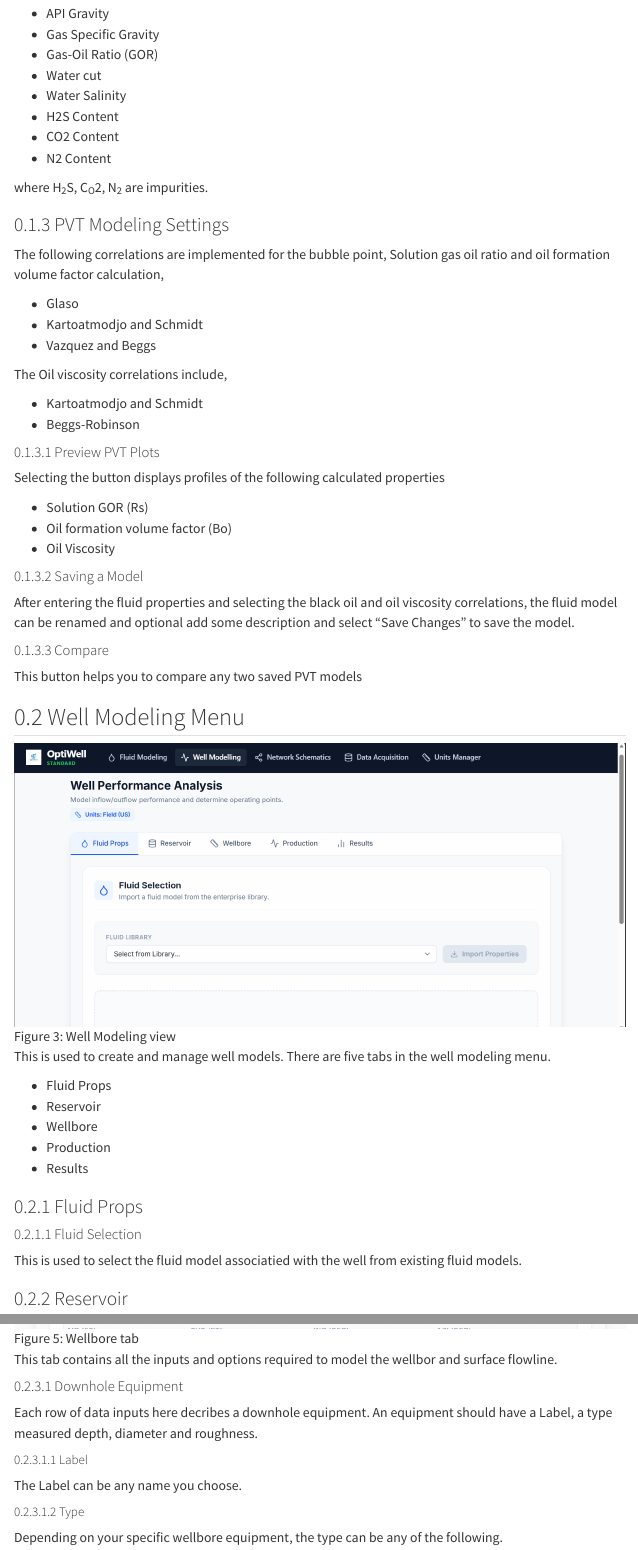
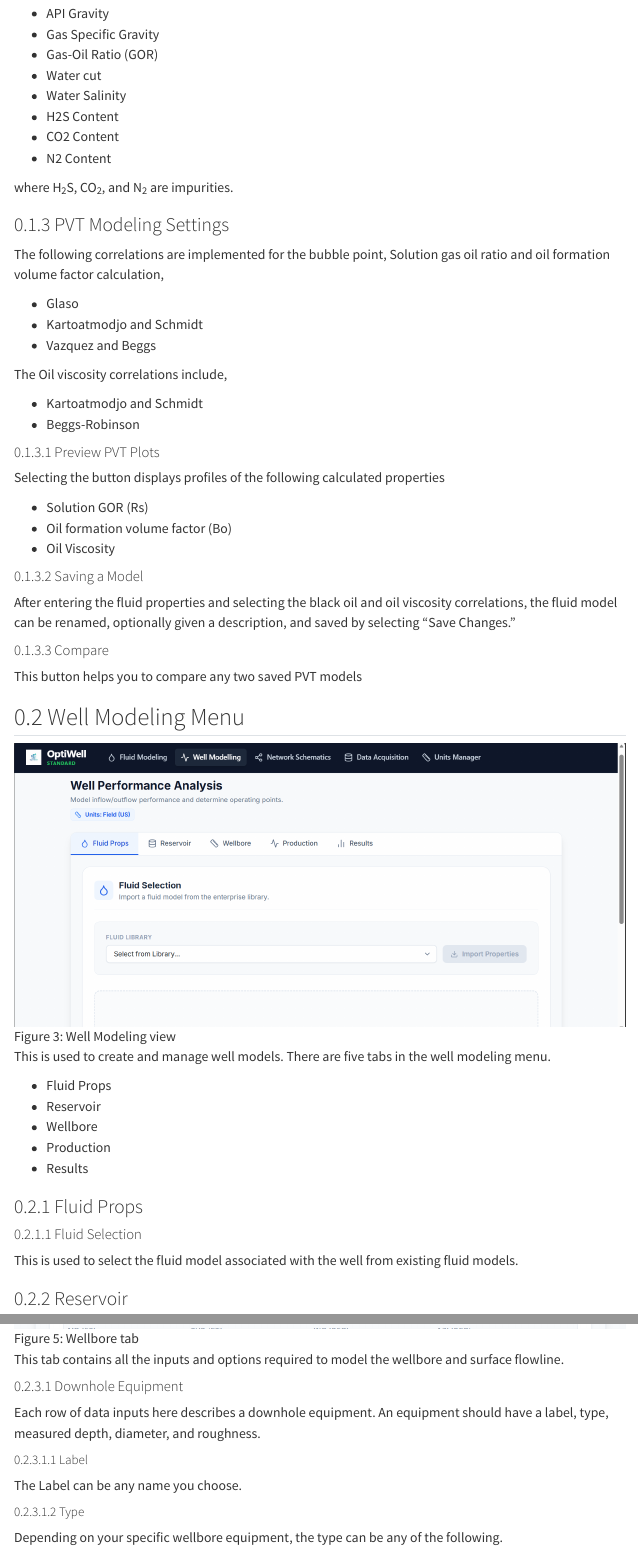
Before and after one commit to thankgod-itua/optiwelld, a Quarto document (user-guide.qmd): the page in a window 1100 px wide, from 1500 px down, and a second part further down, joined at a grey line. Rendered offline with R 4.5, knitr and Pandoc in place of Quarto, with nearby package versions; menus at the side of the page are left out.

Commit message:
docs: proofread early user guide sections

```diff
--- a/user-guide.qmd
+++ b/user-guide.qmd
@@ -45,7 +45,7 @@ default units. The available fields include,
 - CO2 Content
 - N2 Content
 
-where H~2~S, C~O~2, N~2~ are impurities.
+where H~2~S, CO~2~, and N~2~ are impurities.
 
 ### PVT Modeling Settings
 
@@ -69,7 +69,7 @@ Selecting the button displays profiles of the following calculated properties
 - Oil Viscosity
 
 #### Saving a Model
-After entering the fluid properties and selecting the black oil and oil viscosity correlations, the fluid model can be renamed and optional add some description and select “Save Changes” to save the model.
+After entering the fluid properties and selecting the black oil and oil viscosity correlations, the fluid model can be renamed, optionally given a description, and saved by selecting “Save Changes.”
 
 #### Compare
 This button helps you to compare any two saved PVT models
@@ -90,7 +90,7 @@ This is used to create and manage well models. There are five tabs in the well m
 
 #### Fluid Selection
 
-This is used to select the fluid model associatied with the well from existing fluid models.
+This is used to select the fluid model associated with the well from existing fluid models.
 
 ### Reservoir
 
@@ -124,12 +124,12 @@ Clicking this button displays a preview of the IPR plot
 
 ![Wellbore tab](/images/user-guide/well-modeling/wellbore.png){#fig-wellbore_tab}
 
-This tab contains all the inputs and options required to model the wellbor and surface flowline.
+This tab contains all the inputs and options required to model the wellbore and surface flowline.
 
 #### Downhole Equipment
 <!-- ![Downhole Equipment](/images/user-guide/well-modeling/downhole-equipment.png)   -->
 
-Each row of data inputs here decribes a downhole equipment. An equipment should have a Label, a type measured depth, diameter and roughness.
+Each row of data inputs here describes a downhole equipment. An equipment should have a label, type, measured depth, diameter, and roughness.
 
 ##### Label
 The Label can be any name you choose.
```
Also changed, not shown: user-guide.qmd (4 more changed lines).
